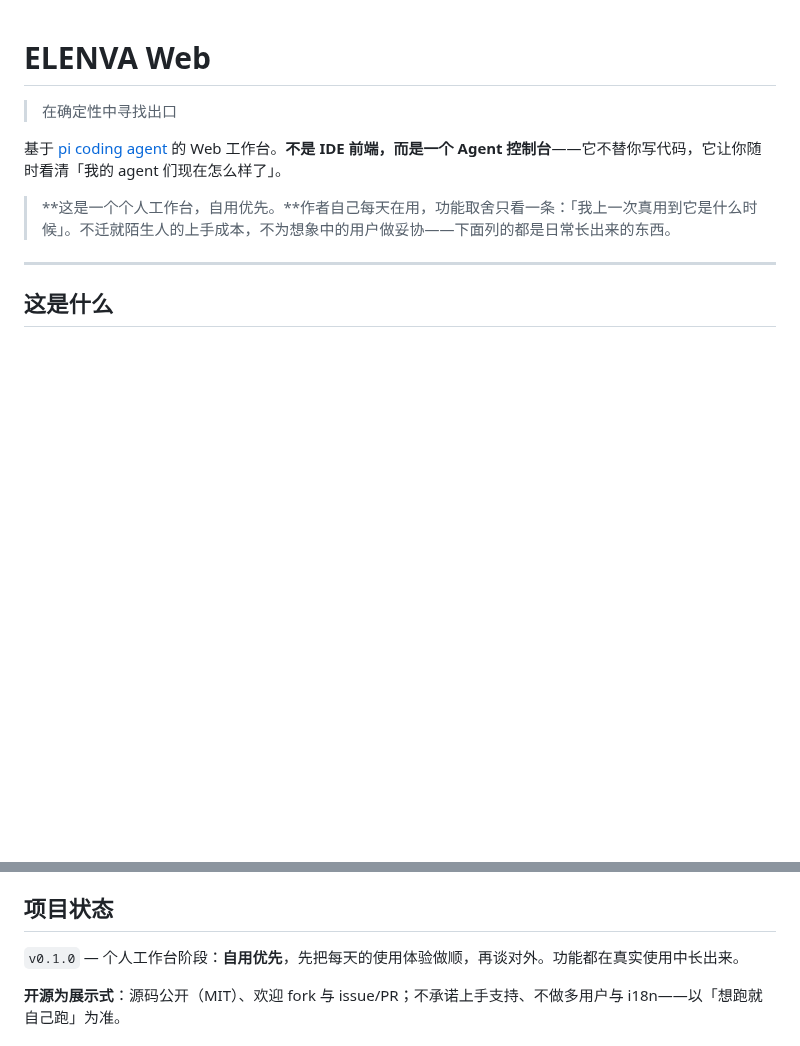
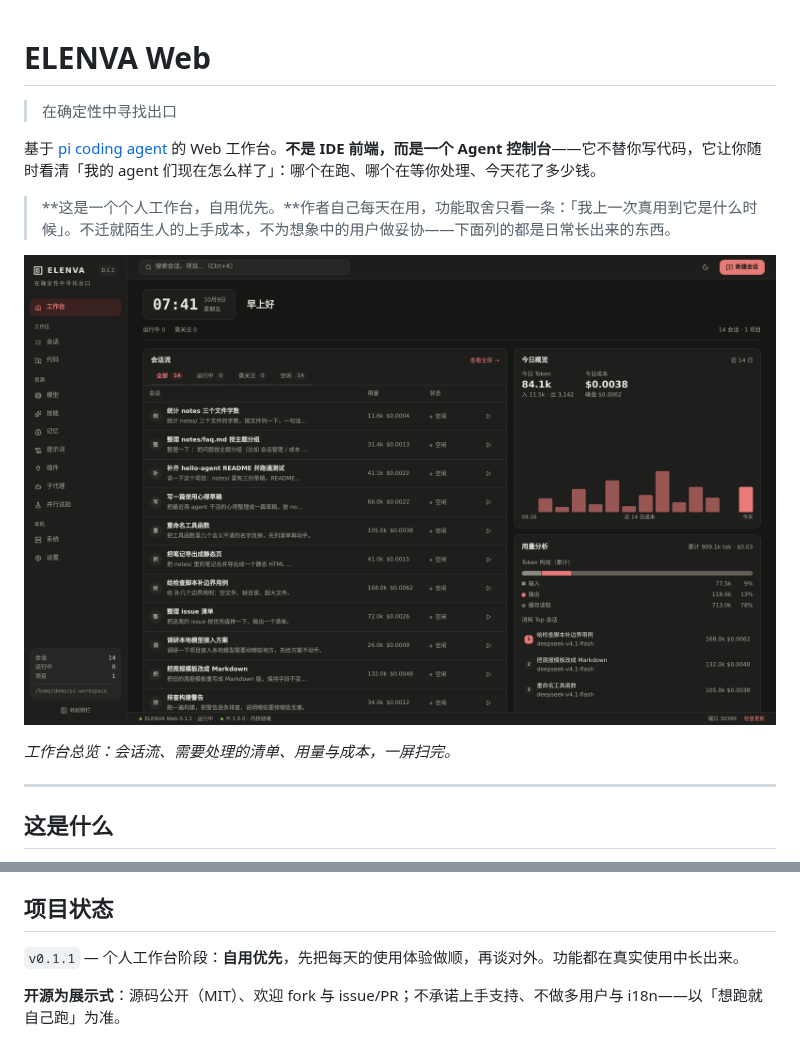
Before and after one commit to jjdeng-hub/elenva, a Markdown page: README.md, 2 parts joined by grey strips. Rendered like a GitHub page; pictures changed too: docs/screenshots/01-workbench.png (added); blank space fills up the shorter version.

```diff
--- a/README.md
+++ b/README.md
@@ -2,9 +2,13 @@
 
 > 在确定性中寻找出口
 
-基于 [pi coding agent](https://pi.dev) 的 Web 工作台。**不是 IDE 前端，而是一个 Agent 控制台**——它不替你写代码，它让你随时看清「我的 agent 们现在怎么样了」。
+基于 [pi coding agent](https://pi.dev) 的 Web 工作台。**不是 IDE 前端，而是一个 Agent 控制台**——它不替你写代码，它让你随时看清「我的 agent 们现在怎么样了」：哪个在跑、哪个在等你处理、今天花了多少钱。
 
 > **这是一个个人工作台，自用优先。**作者自己每天在用，功能取舍只看一条：「我上一次真用到它是什么时候」。不迁就陌生人的上手成本，不为想象中的用户做妥协——下面列的都是日常长出来的东西。
+
+![ELENVA 工作台总览](docs/screenshots/01-workbench.png)
+
+*工作台总览：会话流、需要处理的清单、用量与成本，一屏扫完。*
 
 
 ---
@@ -181,7 +212,7 @@ tools/              设计系统规范页与收敛脚本（开发用）
 
 ## 项目状态
 
-`v0.1.0` — 个人工作台阶段：**自用优先**，先把每天的使用体验做顺，再谈对外。功能都在真实使用中长出来。
+`v0.1.1` — 个人工作台阶段：**自用优先**，先把每天的使用体验做顺，再谈对外。功能都在真实使用中长出来。
 
 **开源为展示式**：源码公开（MIT）、欢迎 fork 与 issue/PR；不承诺上手支持、不做多用户与 i18n——以「想跑就自己跑」为准。
 
```
Also changed, not shown: other parts of README.md (+41 -14 lines), docs/screenshots/02-session.png (added), docs/screenshots/03-write-diff.png (added), docs/screenshots/04-skills.png (added), docs/screenshots/05-light-theme.png (added).
